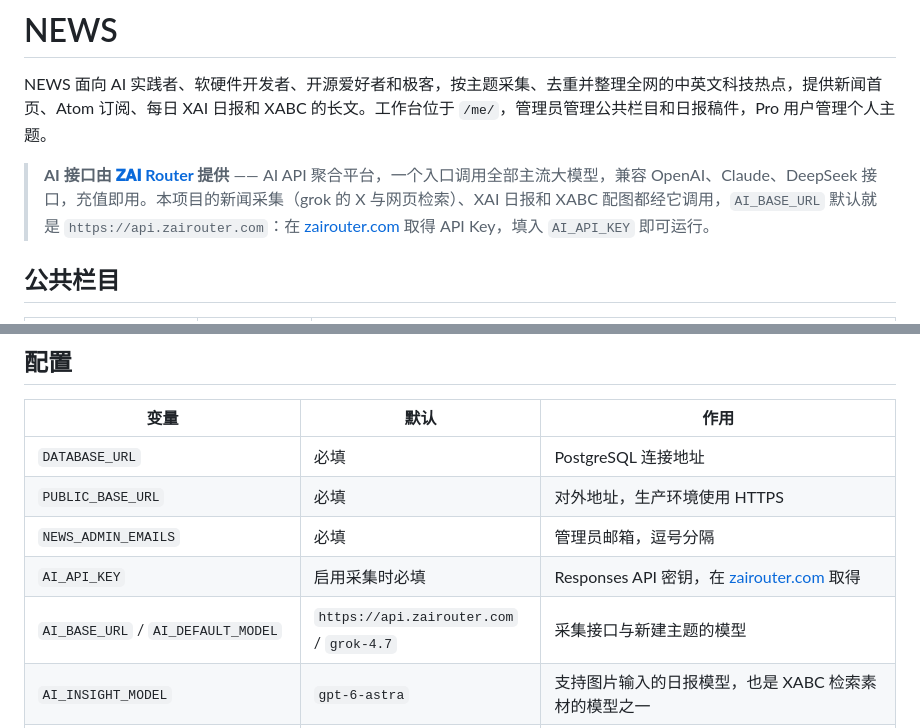
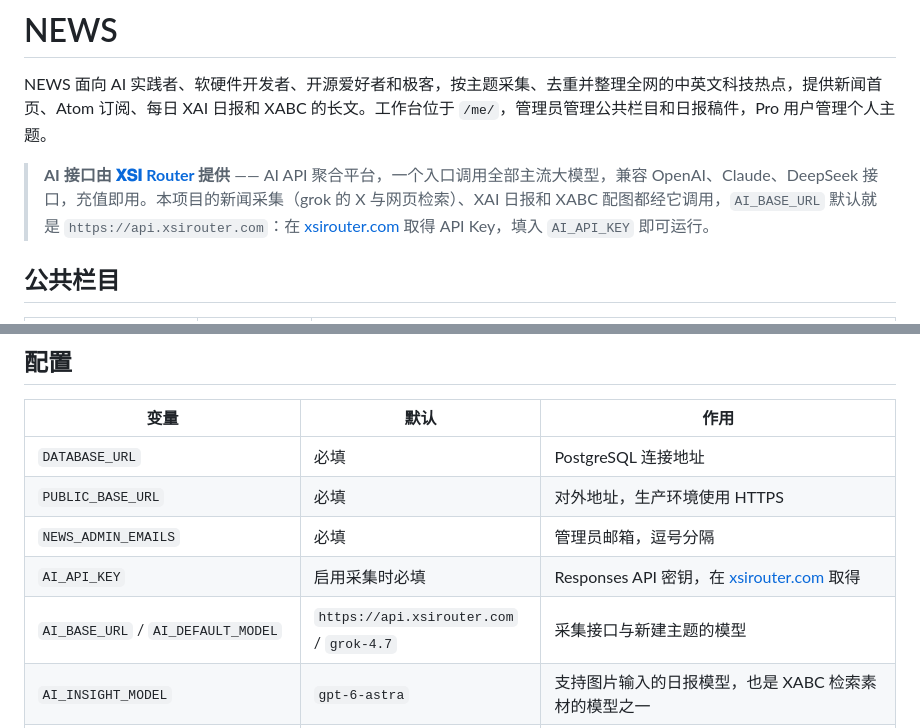
Before and after one commit to xabcos/news, a Markdown page: README.md, 2 parts joined by grey strips. Rendered like a GitHub page.

Commit message:
docs: README names the AI API XSI Router, at xsirouter.com and api.xsirouter.com, the addresses it goes by now, while deployed settings keep theirs
Co-Authored-By: Claude Opus 5.5 <noreply@anthropic.com>

```diff
--- a/README.md
+++ b/README.md
@@ -2,7 +2,7 @@
 
 NEWS 面向 AI 实践者、软硬件开发者、开源爱好者和极客，按主题采集、去重并整理全网的中英文科技热点，提供新闻首页、Atom 订阅、每日 XAI 日报和 XABC 的长文。工作台位于 `/me/`，管理员管理公共栏目和日报稿件，Pro 用户管理个人主题。
 
-> **AI 接口由 [𝐙𝐀𝐈 Router](https://zairouter.com) 提供** —— AI API 聚合平台，一个入口调用全部主流大模型，兼容 OpenAI、Claude、DeepSeek 接口，充值即用。本项目的新闻采集（grok 的 X 与网页检索）、XAI 日报和 XABC 配图都经它调用，`AI_BASE_URL` 默认就是 `https://api.zairouter.com`：在 [zairouter.com](https://zairouter.com) 取得 API Key，填入 `AI_API_KEY` 即可运行。
+> **AI 接口由 [𝐗𝐒𝐈 Router](https://xsirouter.com) 提供** —— AI API 聚合平台，一个入口调用全部主流大模型，兼容 OpenAI、Claude、DeepSeek 接口，充值即用。本项目的新闻采集（grok 的 X 与网页检索）、XAI 日报和 XABC 配图都经它调用，`AI_BASE_URL` 默认就是 `https://api.xsirouter.com`：在 [xsirouter.com](https://xsirouter.com) 取得 API Key，填入 `AI_API_KEY` 即可运行。
 
 ## 公共栏目
 
@@ -214,8 +214,8 @@ docker compose up -d
 | `DATABASE_URL` | 必填 | PostgreSQL 连接地址 |
 | `PUBLIC_BASE_URL` | 必填 | 对外地址，生产环境使用 HTTPS |
 | `NEWS_ADMIN_EMAILS` | 必填 | 管理员邮箱，逗号分隔 |
-| `AI_API_KEY` | 启用采集时必填 | Responses API 密钥，在 [zairouter.com](https://zairouter.com) 取得 |
-| `AI_BASE_URL` / `AI_DEFAULT_MODEL` | `https://api.zairouter.com` / `grok-4.7` | 采集接口与新建主题的模型 |
+| `AI_API_KEY` | 启用采集时必填 | Responses API 密钥，在 [xsirouter.com](https://xsirouter.com) 取得 |
+| `AI_BASE_URL` / `AI_DEFAULT_MODEL` | `https://api.xsirouter.com` / `grok-4.7` | 采集接口与新建主题的模型 |
 | `AI_INSIGHT_MODEL` | `gpt-6-astra` | 支持图片输入的日报模型，也是 XABC 检索素材的模型之一 |
 | `AI_WRITING_MODEL` | `gpt-6.1-terra` | XABC 写分享、解说、时代、追踪和评测的模型 |
 | `AI_IMAGE_MODEL` | `gpt-image-2.6-flare` | XABC 画插图、封面和时代四格漫画的生图模型 |
```
